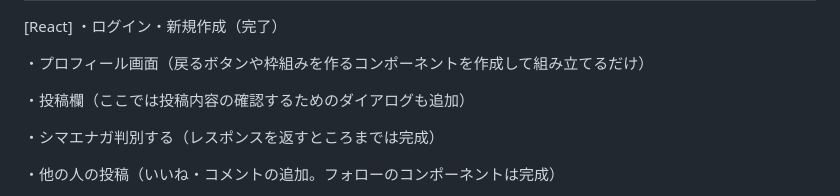
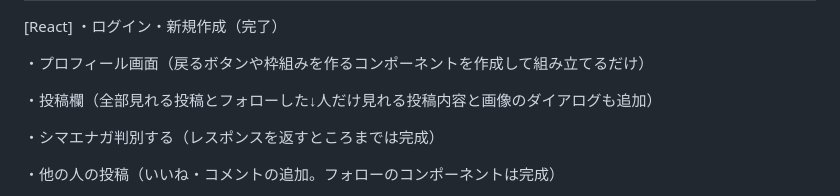
Before and after one commit to ryo369-sys/Shimaenaga-dev, a Markdown page: README.md, the part around the change. Drawn GitHub-style.

```diff
--- a/README.md
+++ b/README.md
@@ -31,7 +31,7 @@ AI判定への投票
 
 ・プロフィール画面（戻るボタンや枠組みを作るコンポーネントを作成して組み立てるだけ）
 
-・投稿欄（ここでは投稿内容の確認するためのダイアログも追加）
+・投稿欄（全部見れる投稿とフォローした↓人だけ見れる投稿内容と画像のダイアログも追加）
 
 ・シマエナガ判別する（レスポンスを返すところまでは完成）
 
```
